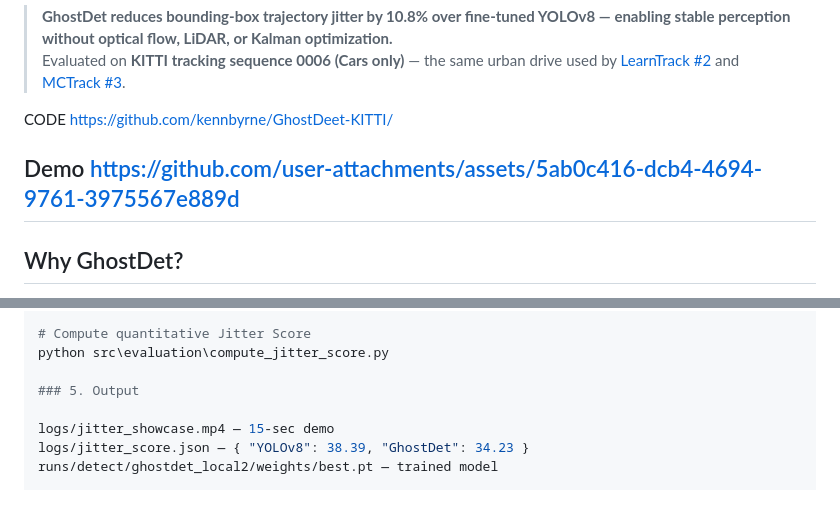
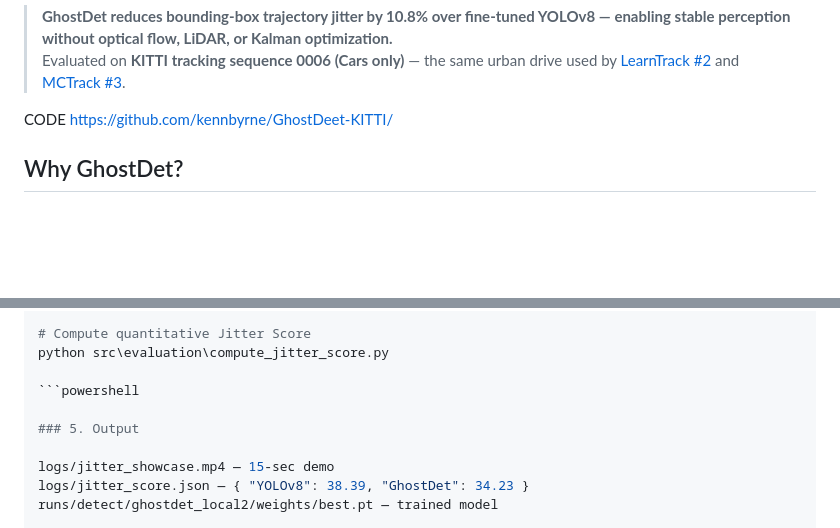
Before and after one commit to kennbyrne/GhostDet-KITTI, a Markdown page: README.md, 2 parts joined by grey strips. Rendered like a GitHub page; blank space fills up the shorter version.

````diff
--- a/README.md
+++ b/README.md
@@ -16,9 +16,6 @@ GhostDet here does not refer to GhostNet or model compression. The name reflects
 CODE
 https://github.com/kennbyrne/GhostDeet-KITTI/
 
-Demo
-https://github.com/user-attachments/assets/5ab0c416-dcb4-4694-9761-3975567e889d
----
 
 ## Why GhostDet?
 
@@ -74,6 +71,8 @@ python src\evaluation\jitter_showcase.py
 # Compute quantitative Jitter Score
 python src\evaluation\compute_jitter_score.py
 
+```powershell
+
 ### 5. Output
 
 logs/jitter_showcase.mp4 — 15-sec demo
````
